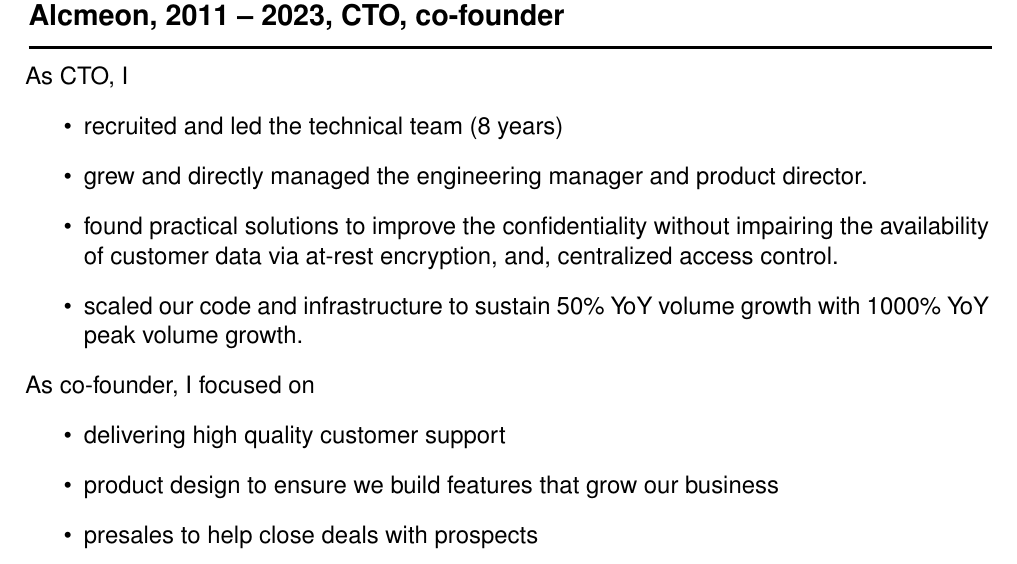
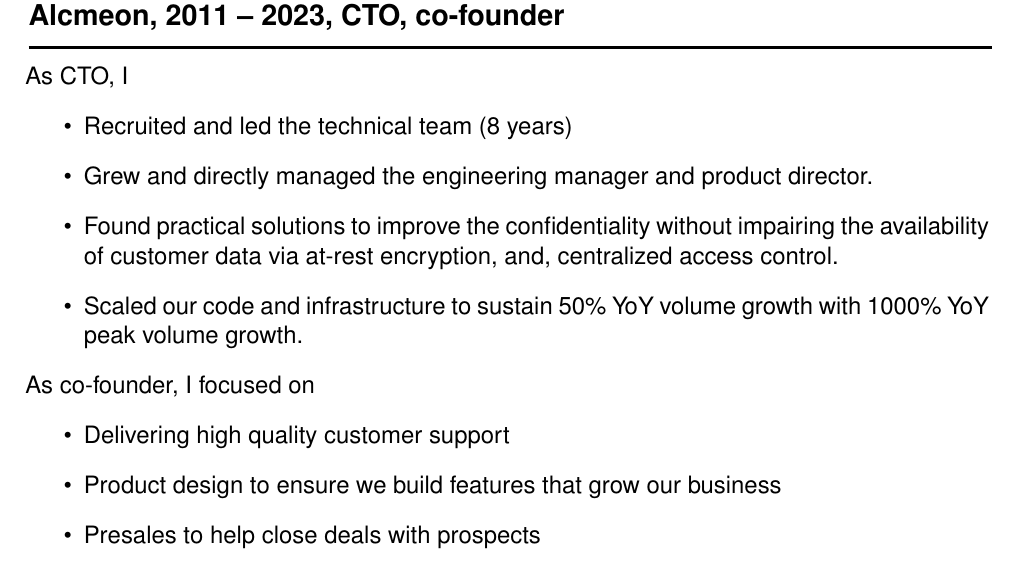
Before and after one commit to mathieu-lacage/mathieu-lacage.github.io, a LaTeX CV (resume/cv.tex): part of page 1 of 2, cut so that both start at the same text. Compiled offline with LaTeX, dvips and Ghostscript.

Commit message:
small tweaks

```diff
--- a/resume/cv.tex
+++ b/resume/cv.tex
@@ -83,23 +83,22 @@
 
 As CTO, I
 \begin{itemize}
-        \item recruited and led the technical team (8 years)
-        \item grew and directly managed the engineering manager and product
-                director.
-        \item found practical solutions to improve the confidentiality
-                without impairing the availability of customer data via
-                at-rest encryption, and, centralized access control.
-        \item scaled our code and infrastructure to sustain
-                50\% YoY volume growth with 1000\% YoY peak volume growth.
-
+\item Recruited and led the technical team (8 years)
+\item Grew and directly managed the engineering manager and product
+        director.
+\item Found practical solutions to improve the confidentiality
+        without impairing the availability of customer data via
+        at-rest encryption, and, centralized access control.
+\item Scaled our code and infrastructure to sustain
+        50\% YoY volume growth with 1000\% YoY peak volume growth.
 \end{itemize}
 
 
 As co-founder, I focused on
 \begin{itemize}
-\item delivering high quality customer support
-\item product design to ensure we build features that grow our business
-\item presales to help close deals with prospects
+\item Delivering high quality customer support
+\item Product design to ensure we build features that grow our business
+\item Presales to help close deals with prospects
 \end{itemize}
 
 \end{rubrique}
```
Also changed, not shown: 1 other file.
